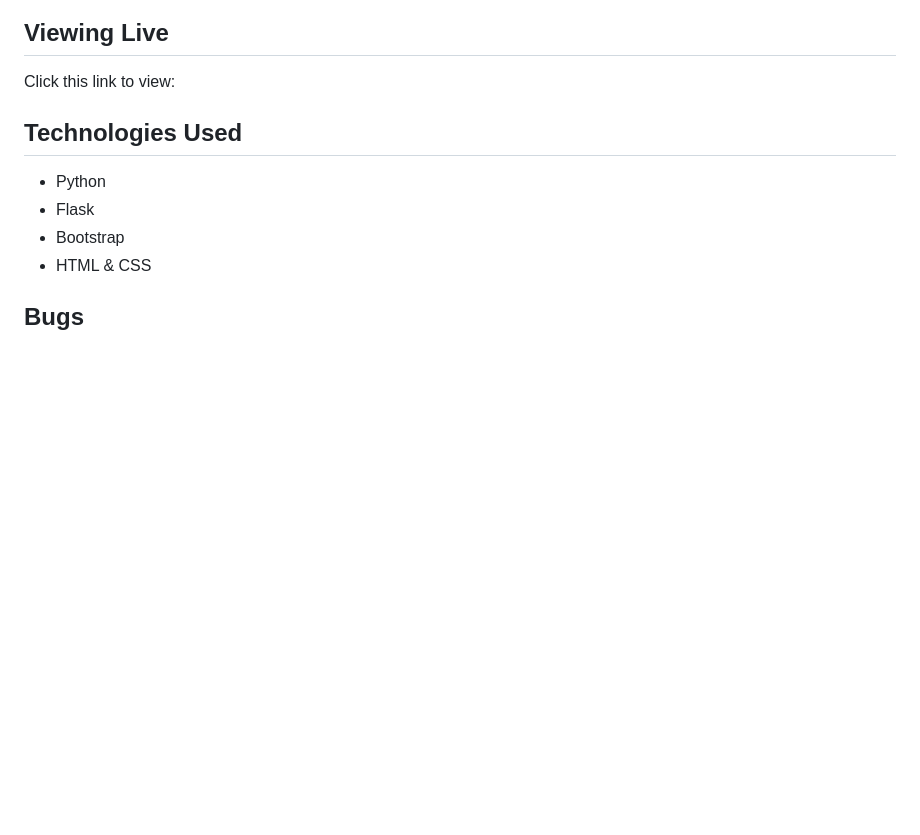
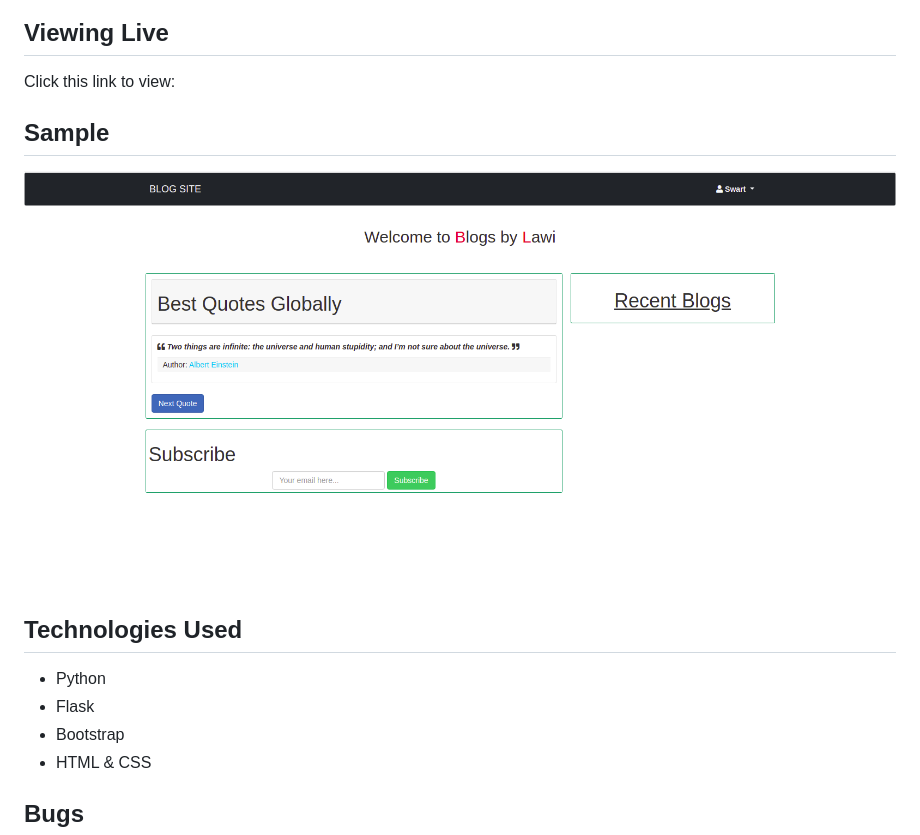
Before and after one commit to LawiOtieno/lawi-blog, a Markdown page: README.md, the part around the change. Drawn GitHub-style; pictures changed too: samples/landing-sample-lawi-blog.png (added); blank space fills up the shorter version.

```diff
--- a/README.md
+++ b/README.md
@@ -58,6 +58,9 @@ $ ./start.sh
 ## Viewing Live
 Click this link to view:
 
+## Sample
+<img src="./samples/landing-sample-lawi-blog.png" alt="Landing Page" />
+
 
 ## Technologies Used
 * Python
```
Also changed, not shown: 3 other files.
